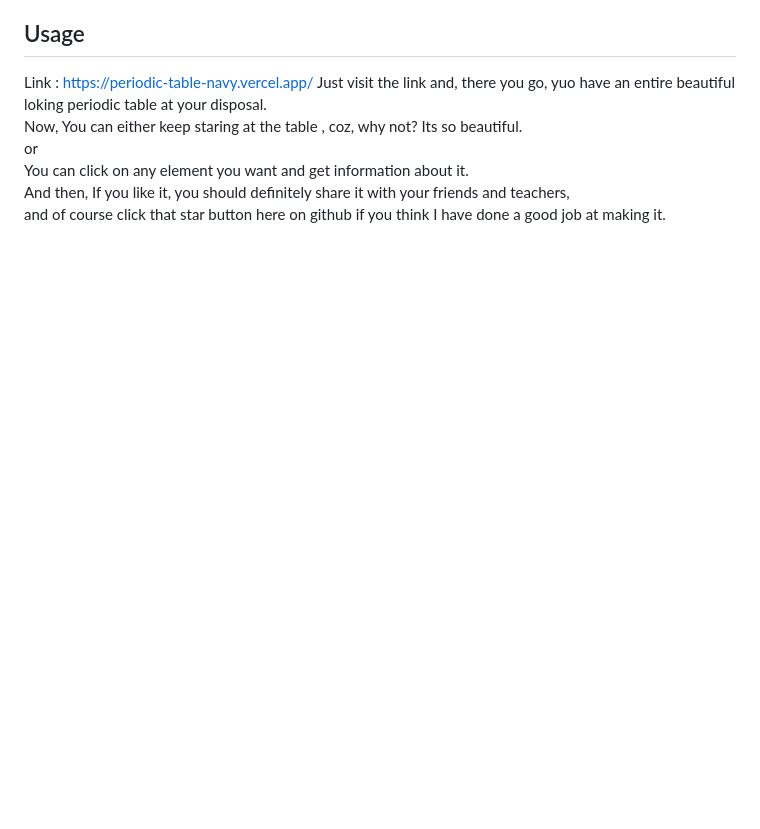
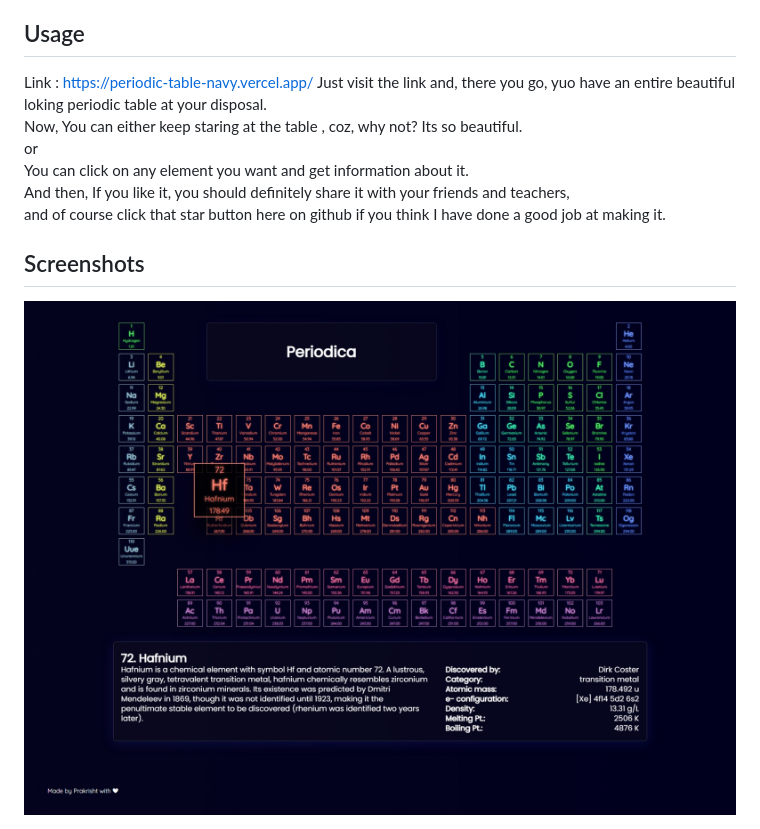
Before and after one commit to beetrandahiya/Periodic-Table, a Markdown page: README.md, the part around the change. Rendered like a GitHub page; pictures changed too: snip.jpeg (added); blank space fills up the shorter version.

Commit message:
added screenshots to readme

```diff
--- a/README.md
+++ b/README.md
@@ -22,3 +22,7 @@ or <br>
 You can click on any element you want and get information about it.<br>
 And then, If you like it, you should definitely share it with your friends and teachers,<br>
 and of course click that star button here on github if you think I have done a good job at making it.<br>
+
+## Screenshots
+
+<img src="snip.jpeg">
```
